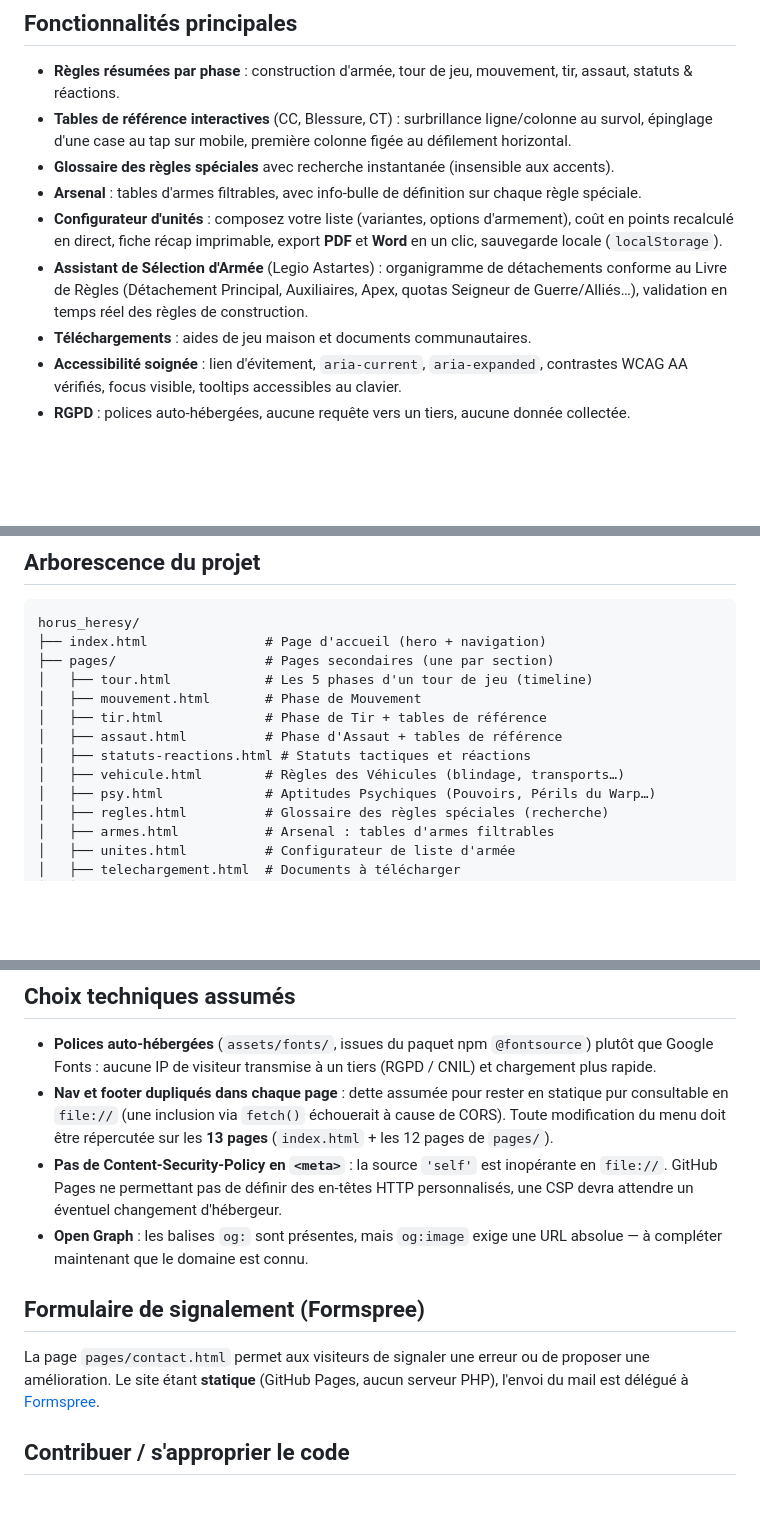
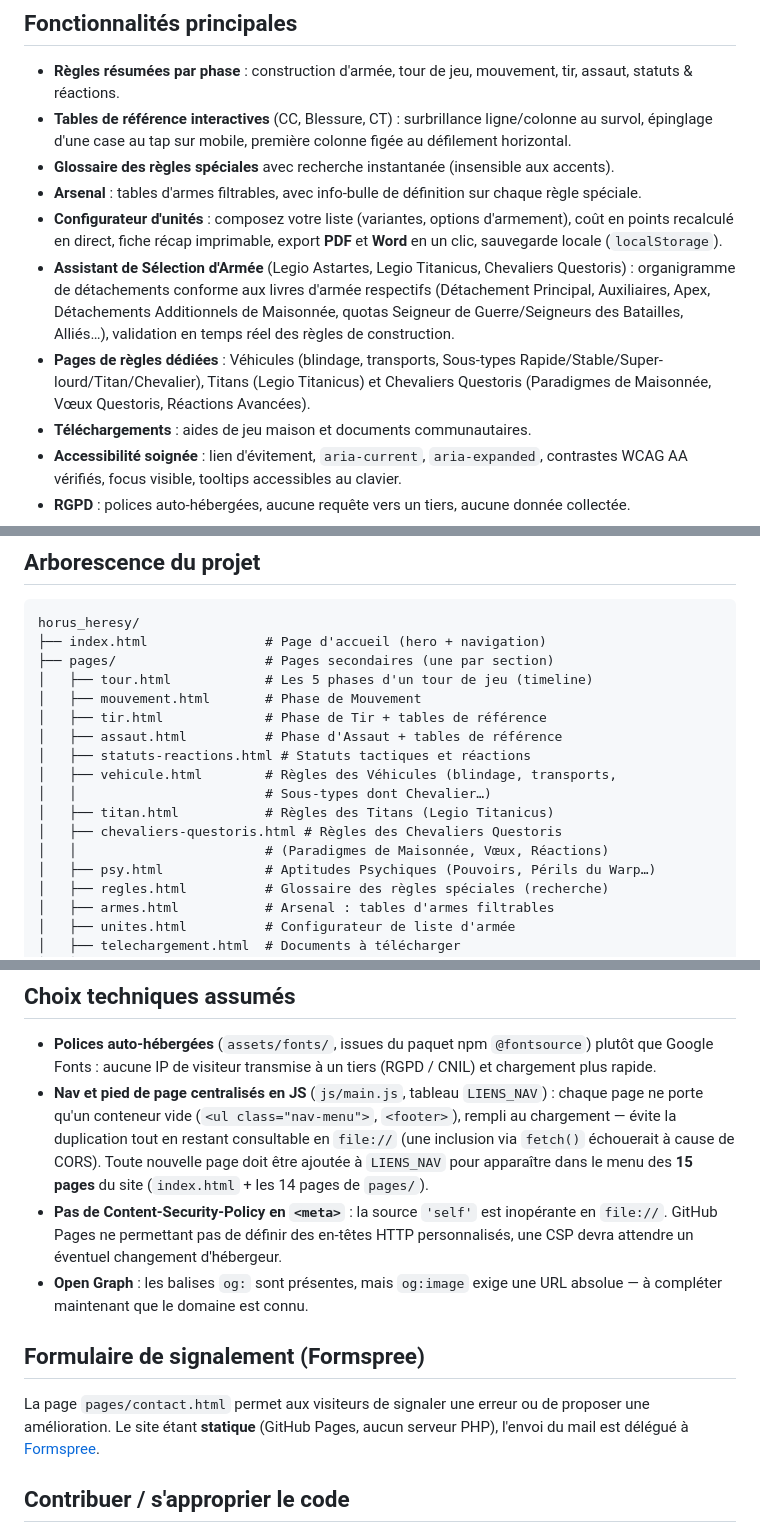
Before and after one commit to jean-desaintangel/horus_heresy, a Markdown page: README.md, 3 parts joined by grey strips. Drawn GitHub-style; blank space fills up the shorter version.

Commit message:
Met a jour le README (Legio Titanicus, Chevaliers Questoris, nav centralisee)
Documente les factions et pages ajoutees depuis la derniere mise a jour,
corrige le nombre de pages du site et la description du systeme de
navigation/pied de page (centralise en JS via LIENS_NAV, plus duplique
page par page).

Co-Authored-By: Claude Sonnet 5 <noreply@anthropic.com>

```diff
--- a/README.md
+++ b/README.md
@@ -20,7 +20,8 @@ Site statique **non officiel** servant de guide d'initiation au jeu de figurines
 - **Glossaire des règles spéciales** avec recherche instantanée (insensible aux accents).
 - **Arsenal** : tables d'armes filtrables, avec info-bulle de définition sur chaque règle spéciale.
 - **Configurateur d'unités** : composez votre liste (variantes, options d'armement), coût en points recalculé en direct, fiche récap imprimable, export **PDF** et **Word** en un clic, sauvegarde locale (`localStorage`).
-- **Assistant de Sélection d'Armée** (Legio Astartes) : organigramme de détachements conforme au Livre de Règles (Détachement Principal, Auxiliaires, Apex, quotas Seigneur de Guerre/Alliés…), validation en temps réel des règles de construction.
+- **Assistant de Sélection d'Armée** (Legio Astartes, Legio Titanicus, Chevaliers Questoris) : organigramme de détachements conforme aux livres d'armée respectifs (Détachement Principal, Auxiliaires, Apex, Détachements Additionnels de Maisonnée, quotas Seigneur de Guerre/Seigneurs des Batailles, Alliés…), validation en temps réel des règles de construction.
+- **Pages de règles dédiées** : Véhicules (blindage, transports, Sous-types Rapide/Stable/Super-lourd/Titan/Chevalier), Titans (Legio Titanicus) et Chevaliers Questoris (Paradigmes de Maisonnée, Vœux Questoris, Réactions Avancées).
 - **Téléchargements** : aides de jeu maison et documents communautaires.
 - **Accessibilité soignée** : lien d'évitement, `aria-current`, `aria-expanded`, contrastes WCAG AA vérifiés, focus visible, tooltips accessibles au clavier.
 - **RGPD** : polices auto-hébergées, aucune requête vers un tiers, aucune donnée collectée.
@@ -36,7 +37,11 @@ horus_heresy/
 │   ├── tir.html             # Phase de Tir + tables de référence
 │   ├── assaut.html          # Phase d'Assaut + tables de référence
 │   ├── statuts-reactions.html # Statuts tactiques et réactions
-│   ├── vehicule.html        # Règles des Véhicules (blindage, transports…)
+│   ├── vehicule.html        # Règles des Véhicules (blindage, transports,
+│   │                        # Sous-types dont Chevalier…)
+│   ├── titan.html           # Règles des Titans (Legio Titanicus)
+│   ├── chevaliers-questoris.html # Règles des Chevaliers Questoris
+│   │                        # (Paradigmes de Maisonnée, Vœux, Réactions)
 │   ├── psy.html             # Aptitudes Psychiques (Pouvoirs, Périls du Warp…)
 │   ├── regles.html          # Glossaire des règles spéciales (recherche)
 │   ├── armes.html           # Arsenal : tables d'armes filtrables
@@ -95,14 +101,13 @@ Le site fonctionne intégralement en `file://` : c'est un choix assumé (voir ci
 ## Choix techniques assumés
 
 - **Polices auto-hébergées** (`assets/fonts/`, issues du paquet npm `@fontsource`) plutôt que Google Fonts : aucune IP de visiteur transmise à un tiers (RGPD / CNIL) et chargement plus rapide.
-- **Nav et footer dupliqués dans chaque page** : dette assumée pour rester en statique pur consultable en `file://` (une inclusion via `fetch()` échouerait à cause de CORS). Toute modification du menu doit être répercutée sur les **13 pages** (`index.html` + les 12 pages de `pages/`).
+- **Nav et pied de page centralisés en JS** (`js/main.js`, tableau `LIENS_NAV`) : chaque page ne porte qu'un conteneur vide (`<ul class="nav-menu">`, `<footer>`), rempli au chargement — évite la duplication tout en restant consultable en `file://` (une inclusion via `fetch()` échouerait à cause de CORS). Toute nouvelle page doit être ajoutée à `LIENS_NAV` pour apparaître dans le menu des **15 pages** du site (`index.html` + les 14 pages de `pages/`).
 - **Pas de Content-Security-Policy en `<meta>`** : la source `'self'` est inopérante en `file://`. GitHub Pages ne permettant pas de définir des en-têtes HTTP personnalisés, une CSP devra attendre un éventuel changement d'hébergeur.
 - **Open Graph** : les balises `og:` sont présentes, mais `og:image` exige une URL absolue — à compléter maintenant que le domaine est connu.
 
 ## Formulaire de signalement (Formspree)
 
 La page `pages/contact.html` permet aux visiteurs de signaler une erreur ou de proposer une amélioration. Le site étant **statique** (GitHub Pages, aucun serveur PHP), l'envoi du mail est délégué à [Formspree](https://formspree.io).
-
 
 ## Contribuer / s'approprier le code
 
```
Also changed, not shown: other parts of README.md (+1 -0 lines).
